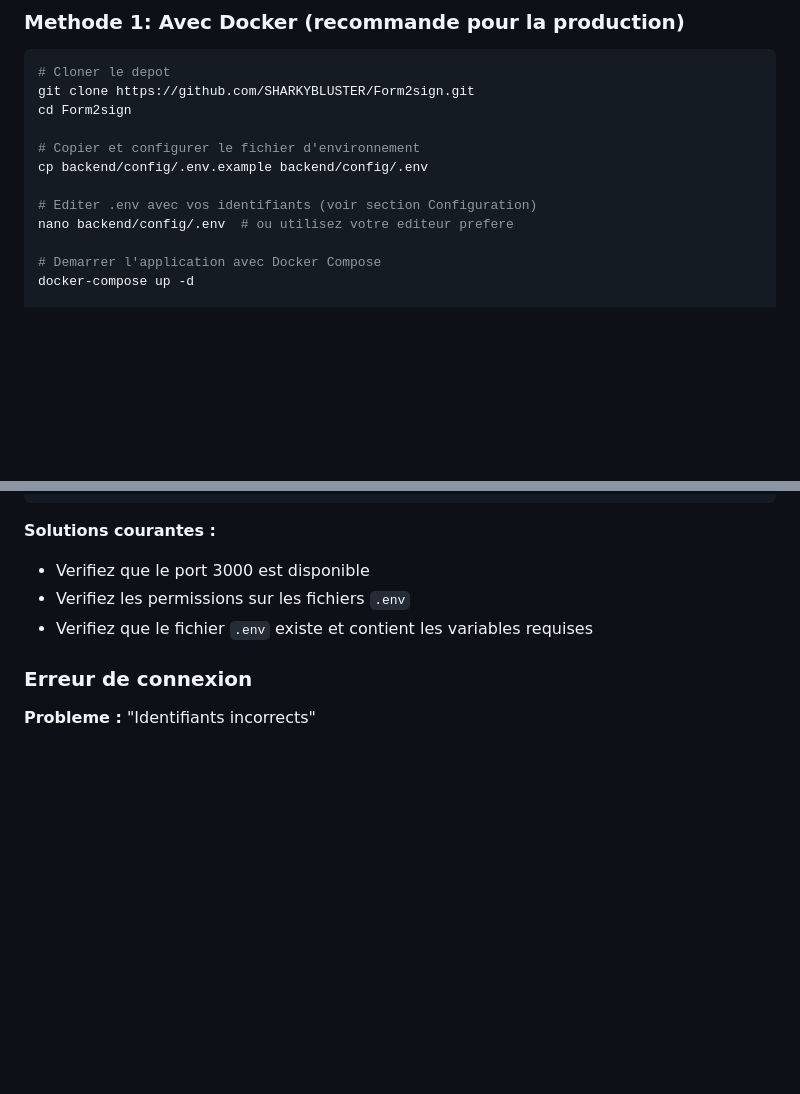
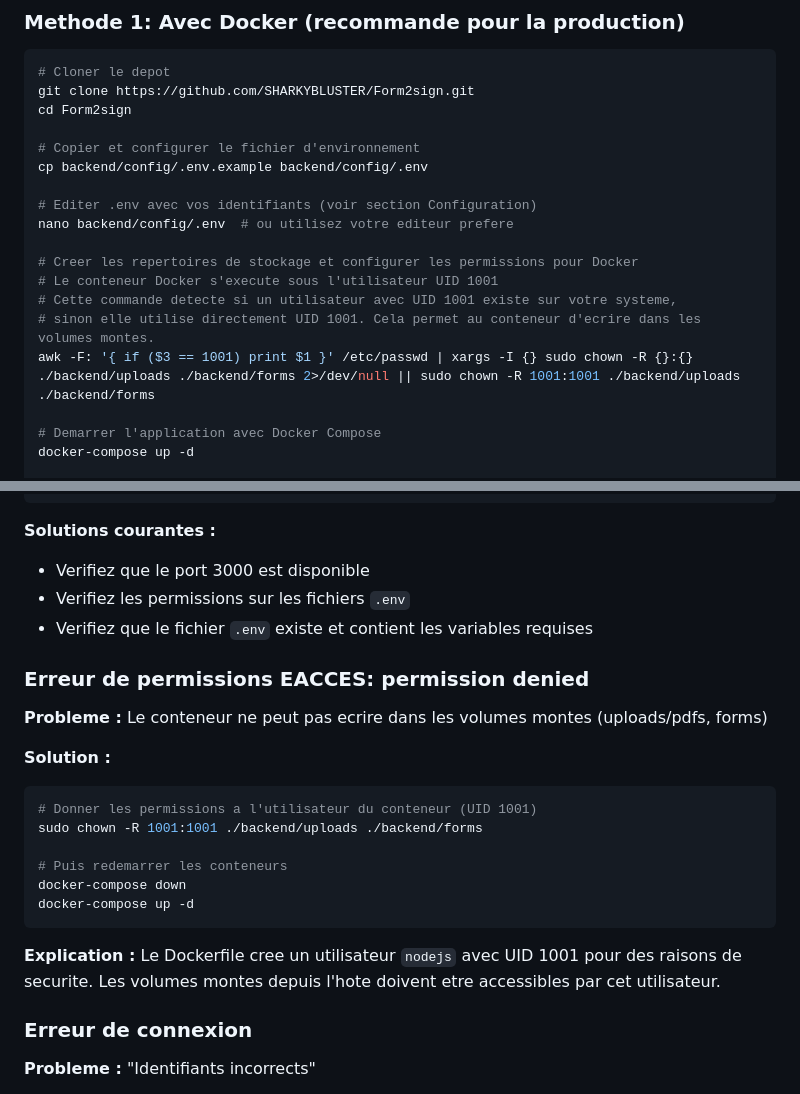
Before and after one commit to SHARKYBLUSTER/Form2sign, a Markdown page: README.md, 2 parts joined by grey strips. GitHub-like rendering; blank space fills up the shorter version.

Commit message:
docs: Ajouter solution pour les permissions Docker dans README
- Ajout de la commande chown pour UID 1001 dans l'installation Docker
- Ajout d'une section Resolution des problemes pour EACCES
- Explication de l'utilisateur Docker UID 1001

Generated by Mistral Vibe.
Co-Authored-By: Mistral Vibe <vibe@mistral.ai>

````diff
--- a/README.md
+++ b/README.md
@@ -40,6 +40,12 @@ cp backend/config/.env.example backend/config/.env
 
 # Editer .env avec vos identifiants (voir section Configuration)
 nano backend/config/.env  # ou utilisez votre editeur prefere
+
+# Creer les repertoires de stockage et configurer les permissions pour Docker
+# Le conteneur Docker s'execute sous l'utilisateur UID 1001
+# Cette commande detecte si un utilisateur avec UID 1001 existe sur votre systeme,
+# sinon elle utilise directement UID 1001. Cela permet au conteneur d'ecrire dans les volumes montes.
+awk -F: '{ if ($3 == 1001) print $1 }' /etc/passwd | xargs -I {} sudo chown -R {}:{} ./backend/uploads ./backend/forms 2>/dev/null || sudo chown -R 1001:1001 ./backend/uploads ./backend/forms
 
 # Demarrer l'application avec Docker Compose
 docker-compose up -d
@@ -363,6 +369,22 @@ docker ps -a
 - Verifiez les permissions sur les fichiers `.env`
 - Verifiez que le fichier `.env` existe et contient les variables requises
 
+### Erreur de permissions EACCES: permission denied
+
+**Probleme :** Le conteneur ne peut pas ecrire dans les volumes montes (uploads/pdfs, forms)
+
+**Solution :**
+```bash
+# Donner les permissions a l'utilisateur du conteneur (UID 1001)
+sudo chown -R 1001:1001 ./backend/uploads ./backend/forms
+
+# Puis redemarrer les conteneurs
+docker-compose down
+docker-compose up -d
+```
+
+**Explication :** Le Dockerfile cree un utilisateur `nodejs` avec UID 1001 pour des raisons de securite. Les volumes montes depuis l'hote doivent etre accessibles par cet utilisateur.
+
 ### Erreur de connexion
 
 **Probleme :** "Identifiants incorrects"
````
